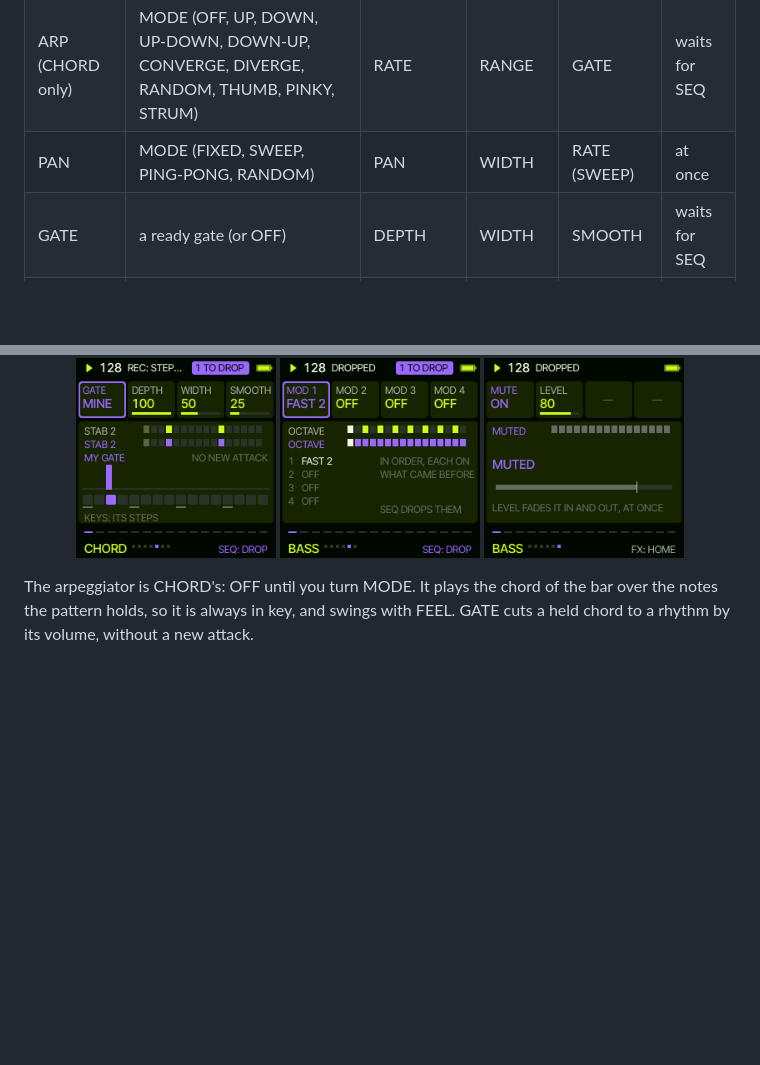
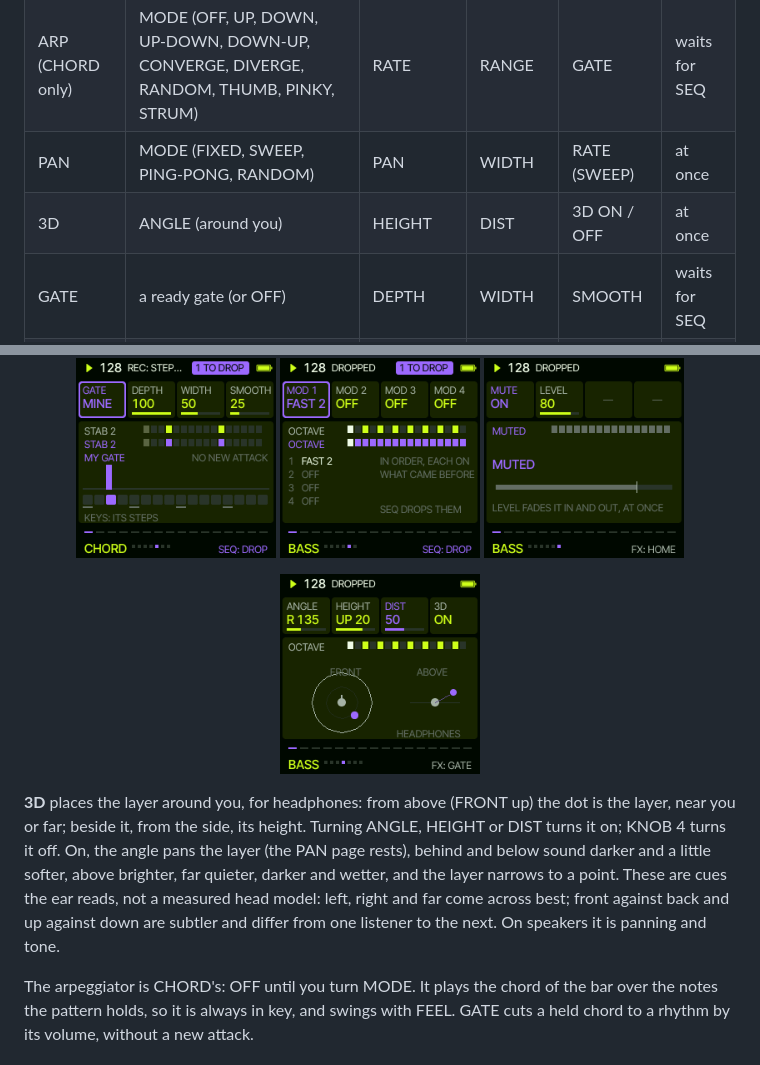
Before and after one commit to delirioux/sardine, a Markdown page: docs/MANUAL.md, 2 parts joined by grey strips. Rendered like a GitHub page; pictures changed too: docs/screens/3d.png (added); blank space fills up the shorter version.

```diff
--- a/docs/MANUAL.md
+++ b/docs/MANUAL.md
@@ -50,6 +50,7 @@ LEAD lead lines and the bass lines). FX turns through its pages:
 | SOUND | TYPE (BASS KEYS PADS LEADS FX) | SOUND | PUMP ON / OFF | | at once |
 | ARP (CHORD only) | MODE (OFF, UP, DOWN, UP-DOWN, DOWN-UP, CONVERGE, DIVERGE, RANDOM, THUMB, PINKY, STRUM) | RATE | RANGE | GATE | waits for SEQ |
 | PAN | MODE (FIXED, SWEEP, PING-PONG, RANDOM) | PAN | WIDTH | RATE (SWEEP) | at once |
+| 3D | ANGLE (around you) | HEIGHT | DIST | 3D ON / OFF | at once |
 | GATE | a ready gate (or OFF) | DEPTH | WIDTH | SMOOTH | waits for SEQ |
 | MOD | MOD 1 | MOD 2 | MOD 3 | MOD 4 | waits for SEQ |
 | MIX | MUTE | LEVEL (fades it in and out) | | | at once |
@@ -64,6 +65,17 @@ LEAD lead lines and the bass lines). FX turns through its pages:
 <img src="screens/mod.png" alt="MOD" width="200">
 <img src="screens/mix.png" alt="MIX" width="200">
 </p>
+
+<p align="center">
+<img src="screens/3d.png" alt="3D" width="200">
+</p>
+
+**3D** places the layer around you, for headphones: from above (FRONT up) the dot is the layer, near you or far; beside
+it, from the side, its height. Turning ANGLE, HEIGHT or DIST turns it on; KNOB 4 turns it off. On, the angle pans the
+layer (the PAN page rests), behind and below sound darker and a little softer, above brighter, far quieter, darker and
+wetter, and the layer narrows to a point. These are cues the ear reads, not a measured head model: left, right and
+far come across best; front against back and up against down are subtler and differ from one listener to the next.
+On speakers it is panning and tone.
 
 The arpeggiator is CHORD's: OFF until you turn MODE. It plays the chord of the bar over the notes the pattern holds,
 so it is always in key, and swings with FEEL. GATE cuts a held chord to a rhythm by its volume, without a new attack.
```
Also changed, not shown: docs/RELEASE.md (+2 -1 lines), 7 other files.
